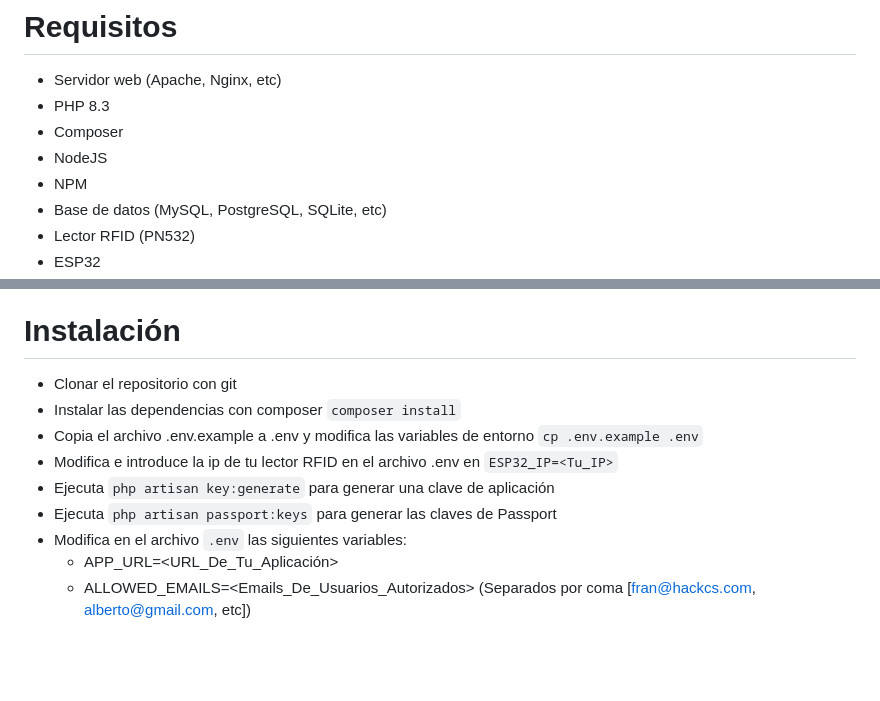
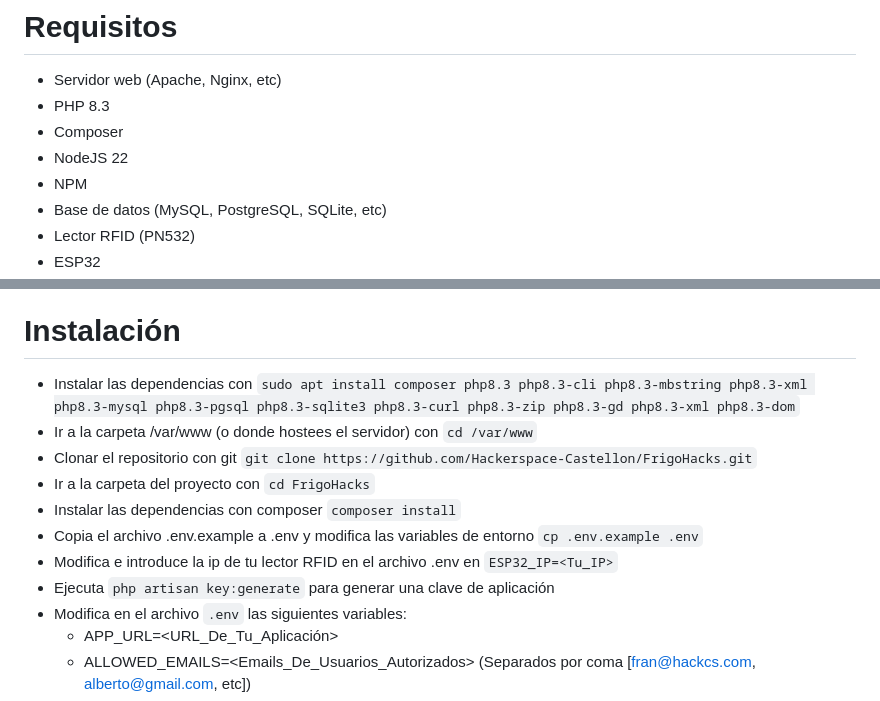
Before and after one commit to Hackerspace-Castellon/FrigoHacks, a Markdown page: README.md, 2 parts joined by grey strips. GitHub-like rendering; blank space fills up the shorter version.

Commit message:
Update README.md to specify NodeJS version and enhance installation instructions

```diff
--- a/README.md
+++ b/README.md
@@ -19,7 +19,7 @@ FrigoHacks esta compuesto de 3 cosas:
 - Servidor web (Apache, Nginx, etc)
 - PHP 8.3
 - Composer
-- NodeJS
+- NodeJS 22
 - NPM
 - Base de datos (MySQL, PostgreSQL, SQLite, etc)
 - Lector RFID (PN532)
@@ -46,12 +46,14 @@ FrigoHacks esta compuesto de 3 cosas:
 - `/public/arduino` - Archivos del código de Arduino para la ESP32 y diagramas de conexión
 
 # Instalación
-- Clonar el repositorio con git
+- Instalar las dependencias con `sudo apt install composer php8.3 php8.3-cli php8.3-mbstring php8.3-xml php8.3-mysql php8.3-pgsql php8.3-sqlite3 php8.3-curl php8.3-zip php8.3-gd php8.3-xml php8.3-dom`
+- Ir a la carpeta /var/www (o donde hostees el servidor) con `cd /var/www`
+- Clonar el repositorio con git `git clone https://github.com/Hackerspace-Castellon/FrigoHacks.git`
+- Ir a la carpeta del proyecto con `cd FrigoHacks`
 - Instalar las dependencias con composer `composer install`
 - Copia el archivo .env.example a .env y modifica las variables de entorno `cp .env.example .env`
 - Modifica e introduce la ip de tu lector RFID en el archivo .env en `ESP32_IP=<Tu_IP>`
 - Ejecuta `php artisan key:generate` para generar una clave de aplicación
-- Ejecuta `php artisan passport:keys` para generar las claves de Passport
 - Modifica en el archivo `.env` las siguientes variables:
     - APP_URL=<URL_De_Tu_Aplicación>
     - ALLOWED_EMAILS=<Emails_De_Usuarios_Autorizados> (Separados por coma \[fran@hackcs.com, alberto@gmail.com, etc\])
```
